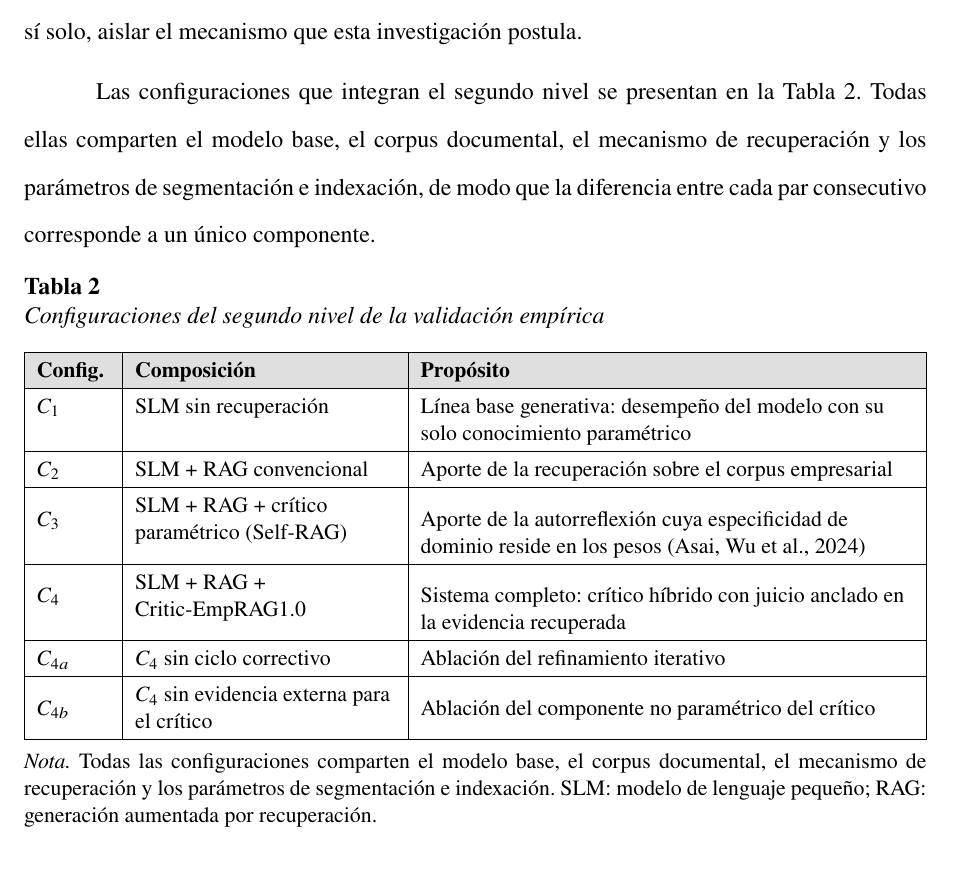
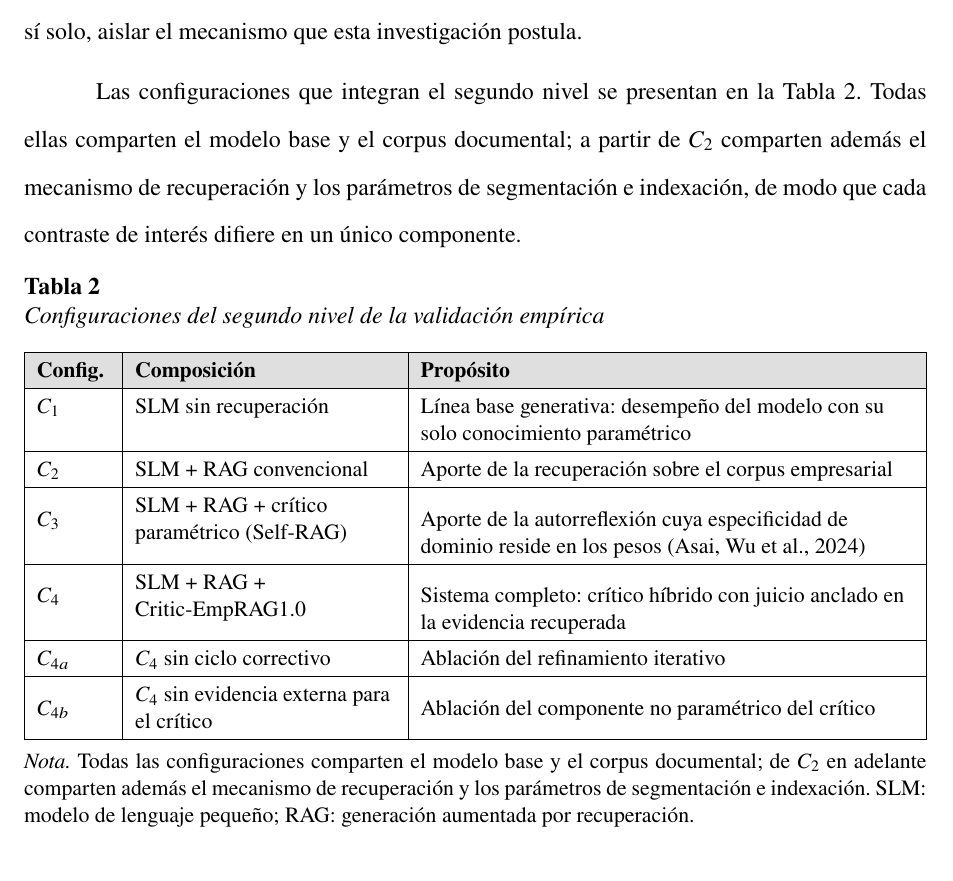
Before and after one commit to yohacin/PERFIL-TESIS, a LaTeX document (PerfilLatexDocument/InductiveLearning-PHD-perfil2.tex, which reads PerfilLatexDocument/contenido/08_Capitulo02_ProyecMetodolo.tex, PerfilLatexDocument/contenido/_tablasyCuadros/Cuadro3_ConfiguracionesValidacion.tex): part of page 35 of 43, cut so that both start at the same text. Compiled offline with pdfLaTeX.

Commit message:
R-02: corrige la afirmación de que todas las configuraciones comparten la recuperación
C1 es la línea base sin recuperación, de modo que solo comparte con las
demás el modelo base y el corpus. El texto del segundo nivel y la nota
de la Tabla 3 ahora precisan que la recuperación es común desde C2, y
hablan de contrastes de interés en lugar de pares consecutivos, ya que
C4a y C4b se comparan con C4.

Co-Authored-By: Claude Opus 5.5 <noreply@anthropic.com>

```diff
--- a/PerfilLatexDocument/contenido/08_Capitulo02_ProyecMetodolo.tex
+++ b/PerfilLatexDocument/contenido/08_Capitulo02_ProyecMetodolo.tex
@@ -92,7 +92,7 @@ El \textbf{primer nivel, de carácter organizacional}, verifica la transformaci
 
 El \textbf{segundo nivel, de carácter computacional}, verifica a qué mecanismo resulta atribuible dicha mejora. Su unidad de análisis es la consulta del banco de evaluación, y sus indicadores son los de las dimensiones de fundamentación y confiabilidad y de viabilidad bajo restricciones. Responde a la pregunta de si el efecto procede del crítico híbrido y no de la mera incorporación de un mecanismo de recuperación, del cambio de modelo o de la ejecución de ciclos adicionales de inferencia. Este segundo nivel replica el procedimiento comparativo que \textcite{jeong_improving_2024} emplearon para establecer el aporte de Self-BioRAG frente a Self-RAG, y resulta necesario porque el contraste $A_0 \rightarrow A_1$ modifica simultáneamente varios componentes y no permite, por sí solo, aislar el mecanismo que esta investigación postula.
 
-Las configuraciones que integran el segundo nivel se presentan en la Tabla \ref{tab:configuraciones}. Todas ellas comparten el modelo base, el corpus documental, el mecanismo de recuperación y los parámetros de segmentación e indexación, de modo que la diferencia entre cada par consecutivo corresponde a un único componente.
+Las configuraciones que integran el segundo nivel se presentan en la Tabla \ref{tab:configuraciones}. Todas ellas comparten el modelo base y el corpus documental; a partir de $C_2$ comparten además el mecanismo de recuperación y los parámetros de segmentación e indexación, de modo que cada contraste de interés difiere en un único componente.
 
 \input{./contenido/_tablasyCuadros/Cuadro3_ConfiguracionesValidacion.tex}
 
--- a/PerfilLatexDocument/contenido/_tablasyCuadros/Cuadro3_ConfiguracionesValidacion.tex
+++ b/PerfilLatexDocument/contenido/_tablasyCuadros/Cuadro3_ConfiguracionesValidacion.tex
@@ -24,5 +24,5 @@ $C_{4b}$ & $C_4$ sin evidencia externa para el crítico & Ablación del componen
 \end{tabularx}
 
 \vspace{0.2cm}
-\noindent{\small \textit{Nota.} Todas las configuraciones comparten el modelo base, el corpus documental, el mecanismo de recuperación y los parámetros de segmentación e indexación. SLM: modelo de lenguaje pequeño; RAG: generación aumentada por recuperación.}
+\noindent{\small \textit{Nota.} Todas las configuraciones comparten el modelo base y el corpus documental; de $C_2$ en adelante comparten además el mecanismo de recuperación y los parámetros de segmentación e indexación. SLM: modelo de lenguaje pequeño; RAG: generación aumentada por recuperación.}
 \end{table}
```
